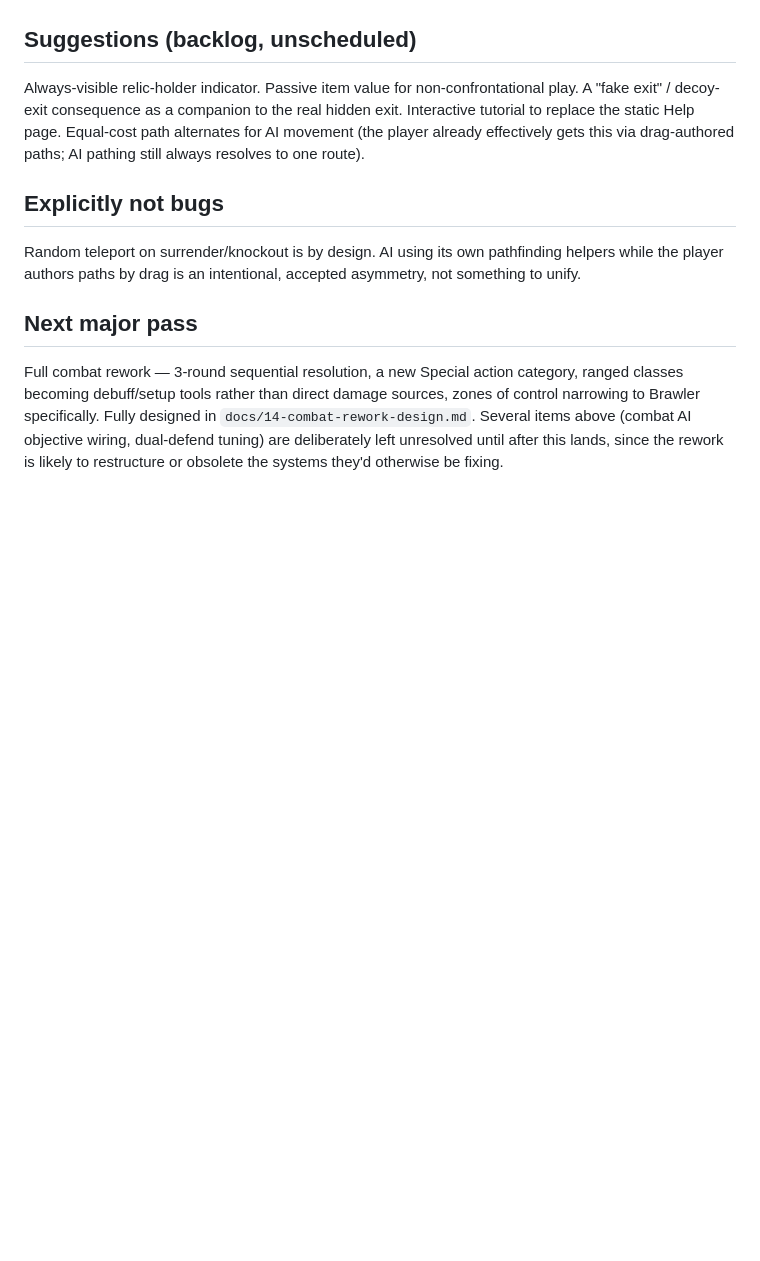
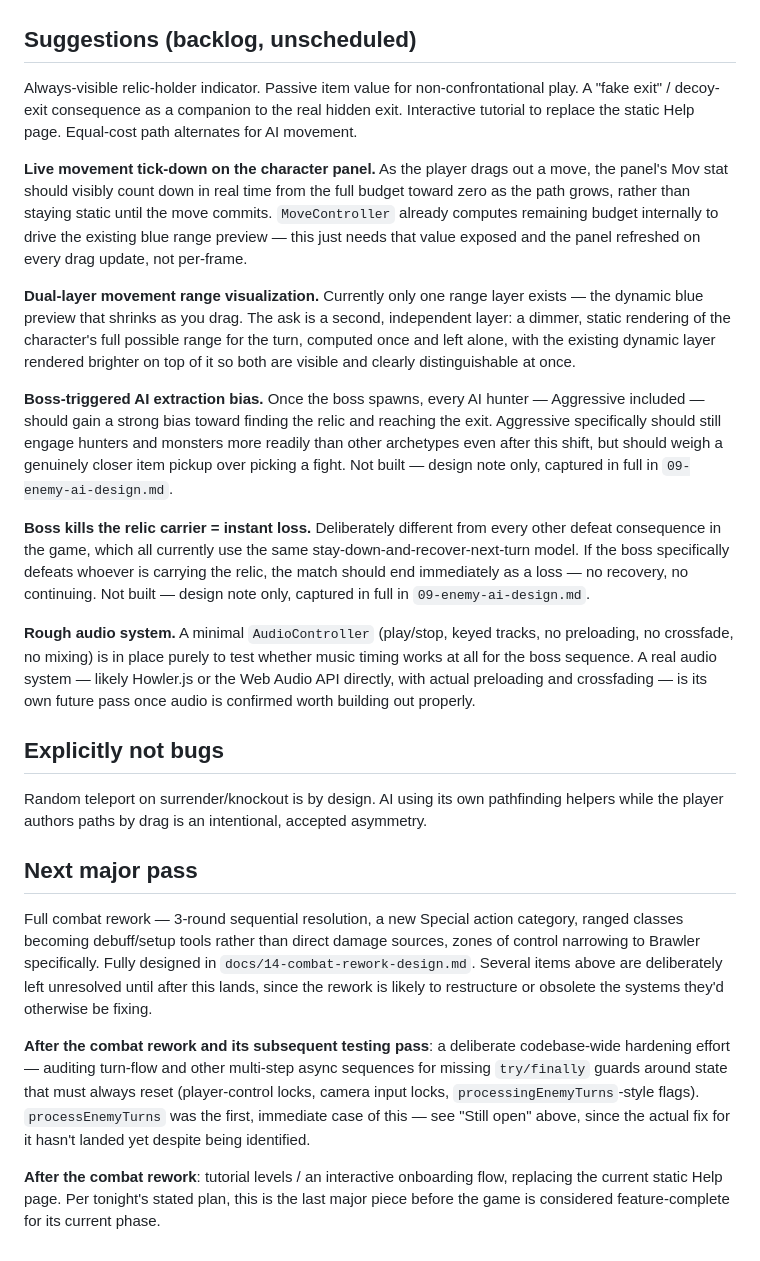
Before and after one commit to ShaAnder/relic-hunter-online, a Markdown page: docs/known-issues-and-suggestions.md, the part around one of its changes. Rendered like a GitHub page; blank space fills up the shorter version.

```diff
--- a/docs/known-issues-and-suggestions.md
+++ b/docs/known-issues-and-suggestions.md
@@ -30,12 +32,26 @@ Shared deck resets on every match start (`sharedDeck = null` in both the constru
 
 ## Suggestions (backlog, unscheduled)
 
-Always-visible relic-holder indicator. Passive item value for non-confrontational play. A "fake exit" / decoy-exit consequence as a companion to the real hidden exit. Interactive tutorial to replace the static Help page. Equal-cost path alternates for AI movement (the player already effectively gets this via drag-authored paths; AI pathing still always resolves to one route).
+Always-visible relic-holder indicator. Passive item value for non-confrontational play. A "fake exit" / decoy-exit consequence as a companion to the real hidden exit. Interactive tutorial to replace the static Help page. Equal-cost path alternates for AI movement.
+
+**Live movement tick-down on the character panel.** As the player drags out a move, the panel's Mov stat should visibly count down in real time from the full budget toward zero as the path grows, rather than staying static until the move commits. `MoveController` already computes remaining budget internally to drive the existing blue range preview — this just needs that value exposed and the panel refreshed on every drag update, not per-frame.
+
+**Dual-layer movement range visualization.** Currently only one range layer exists — the dynamic blue preview that shrinks as you drag. The ask is a second, independent layer: a dimmer, static rendering of the character's full possible range for the turn, computed once and left alone, with the existing dynamic layer rendered brighter on top of it so both are visible and clearly distinguishable at once.
+
+**Boss-triggered AI extraction bias.** Once the boss spawns, every AI hunter — Aggressive included — should gain a strong bias toward finding the relic and reaching the exit. Aggressive specifically should still engage hunters and monsters more readily than other archetypes even after this shift, but should weigh a genuinely closer item pickup over picking a fight. Not built — design note only, captured in full in `09-enemy-ai-design.md`.
+
+**Boss kills the relic carrier = instant loss.** Deliberately different from every other defeat consequence in the game, which all currently use the same stay-down-and-recover-next-turn model. If the boss specifically defeats whoever is carrying the relic, the match should end immediately as a loss — no recovery, no continuing. Not built — design note only, captured in full in `09-enemy-ai-design.md`.
+
+**Rough audio system.** A minimal `AudioController` (play/stop, keyed tracks, no preloading, no crossfade, no mixing) is in place purely to test whether music timing works at all for the boss sequence. A real audio system — likely Howler.js or the Web Audio API directly, with actual preloading and crossfading — is its own future pass once audio is confirmed worth building out properly.
 
 ## Explicitly not bugs
 
-Random teleport on surrender/knockout is by design. AI using its own pathfinding helpers while the player authors paths by drag is an intentional, accepted asymmetry, not something to unify.
+Random teleport on surrender/knockout is by design. AI using its own pathfinding helpers while the player authors paths by drag is an intentional, accepted asymmetry.
 
 ## Next major pass
 
-Full combat rework — 3-round sequential resolution, a new Special action category, ranged classes becoming debuff/setup tools rather than direct damage sources, zones of control narrowing to Brawler specifically. Fully designed in `docs/14-combat-rework-design.md`. Several items above (combat AI objective wiring, dual-defend tuning) are deliberately left unresolved until after this lands, since the rework is likely to restructure or obsolete the systems they'd otherwise be fixing.
+Full combat rework — 3-round sequential resolution, a new Special action category, ranged classes becoming debuff/setup tools rather than direct damage sources, zones of control narrowing to Brawler specifically. Fully designed in `docs/14-combat-rework-design.md`. Several items above are deliberately left unresolved until after this lands, since the rework is likely to restructure or obsolete the systems they'd otherwise be fixing.
+
+**After the combat rework and its subsequent testing pass**: a deliberate codebase-wide hardening effort — auditing turn-flow and other multi-step async sequences for missing `try/finally` guards around state that must always reset (player-control locks, camera input locks, `processingEnemyTurns`-style flags). `processEnemyTurns` was the first, immediate case of this — see "Still open" above, since the actual fix for it hasn't landed yet despite being identified.
+
+**After the combat rework**: tutorial levels / an interactive onboarding flow, replacing the current static Help page. Per tonight's stated plan, this is the last major piece before the game is considered feature-complete for its current phase.
```
Also changed, not shown: other parts of docs/known-issues-and-suggestions.md (+16 -14 lines), docs/03-current-progress.md (+15 -19 lines), docs/09-enemy-ai-design.md (+5 -1 lines).
